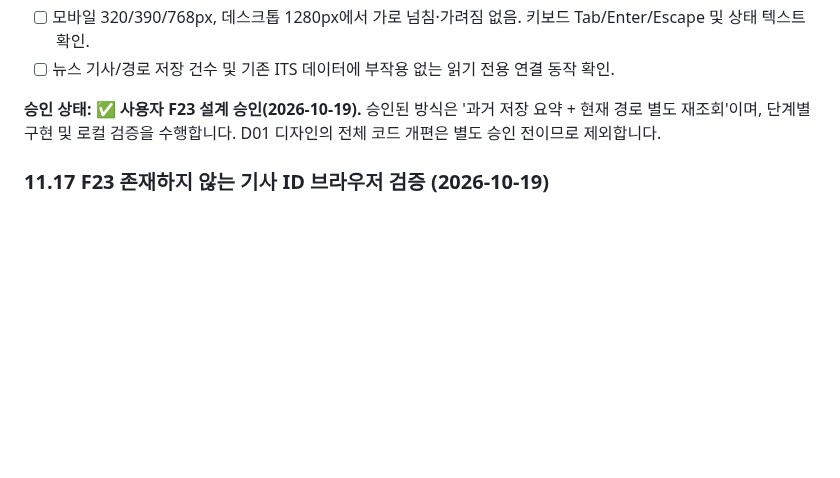
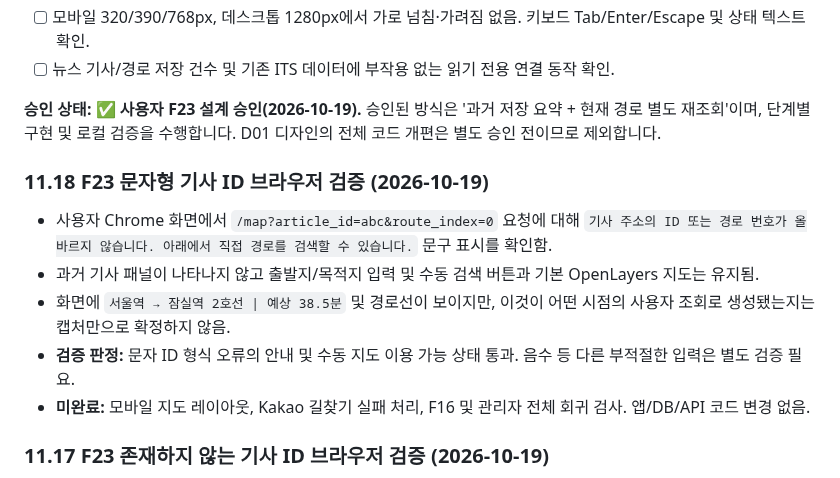
Before and after one commit to gamzpot96-cell/traffic_app_domain, a Markdown page: README.md, the part around the change. Rendered like a GitHub page; blank space fills up the shorter version.

Commit message:
docs: record F23 nonnumeric article ID browser error-handling test

```diff
--- a/README.md
+++ b/README.md
@@ -922,6 +922,14 @@ Uvicorn 서버 실행 후 `/`, `/map`, `/news`, `/admin`에서 상단 메뉴 클
 
 **승인 상태: ✅ 사용자 F23 설계 승인(2026-10-19).** 승인된 방식은 '과거 저장 요약 + 현재 경로 별도 재조회'이며, 단계별 구현 및 로컬 검증을 수행합니다. D01 디자인의 전체 코드 개편은 별도 승인 전이므로 제외합니다.
 
+### 11.18 F23 문자형 기사 ID 브라우저 검증 (2026-10-19)
+
+- 사용자 Chrome 화면에서 `/map?article_id=abc&route_index=0` 요청에 대해 `기사 주소의 ID 또는 경로 번호가 올바르지 않습니다. 아래에서 직접 경로를 검색할 수 있습니다.` 문구 표시를 확인함.
+- 과거 기사 패널이 나타나지 않고 출발지/목적지 입력 및 수동 검색 버튼과 기본 OpenLayers 지도는 유지됨.
+- 화면에 `서울역 → 잠실역 2호선 | 예상 38.5분` 및 경로선이 보이지만, 이것이 어떤 시점의 사용자 조회로 생성됐는지는 캡처만으로 확정하지 않음.
+- **검증 판정:** 문자 ID 형식 오류의 안내 및 수동 지도 이용 가능 상태 통과. 음수 등 다른 부적절한 입력은 별도 검증 필요.
+- **미완료:** 모바일 지도 레이아웃, Kakao 길찾기 실패 처리, F16 및 관리자 전체 회귀 검사. 앱/DB/API 코드 변경 없음.
+
 ### 11.17 F23 존재하지 않는 기사 ID 브라우저 검증 (2026-10-19)
 
 - 사용자 Chrome 화면에서 `/map?article_id=999999&route_index=0` 상황의 `기사 연결 안내: 해당 기사를 찾을 수 없습니다. 아래에서 직접 경로를 검색할 수 있습니다.` 안내를 확인함.
```
